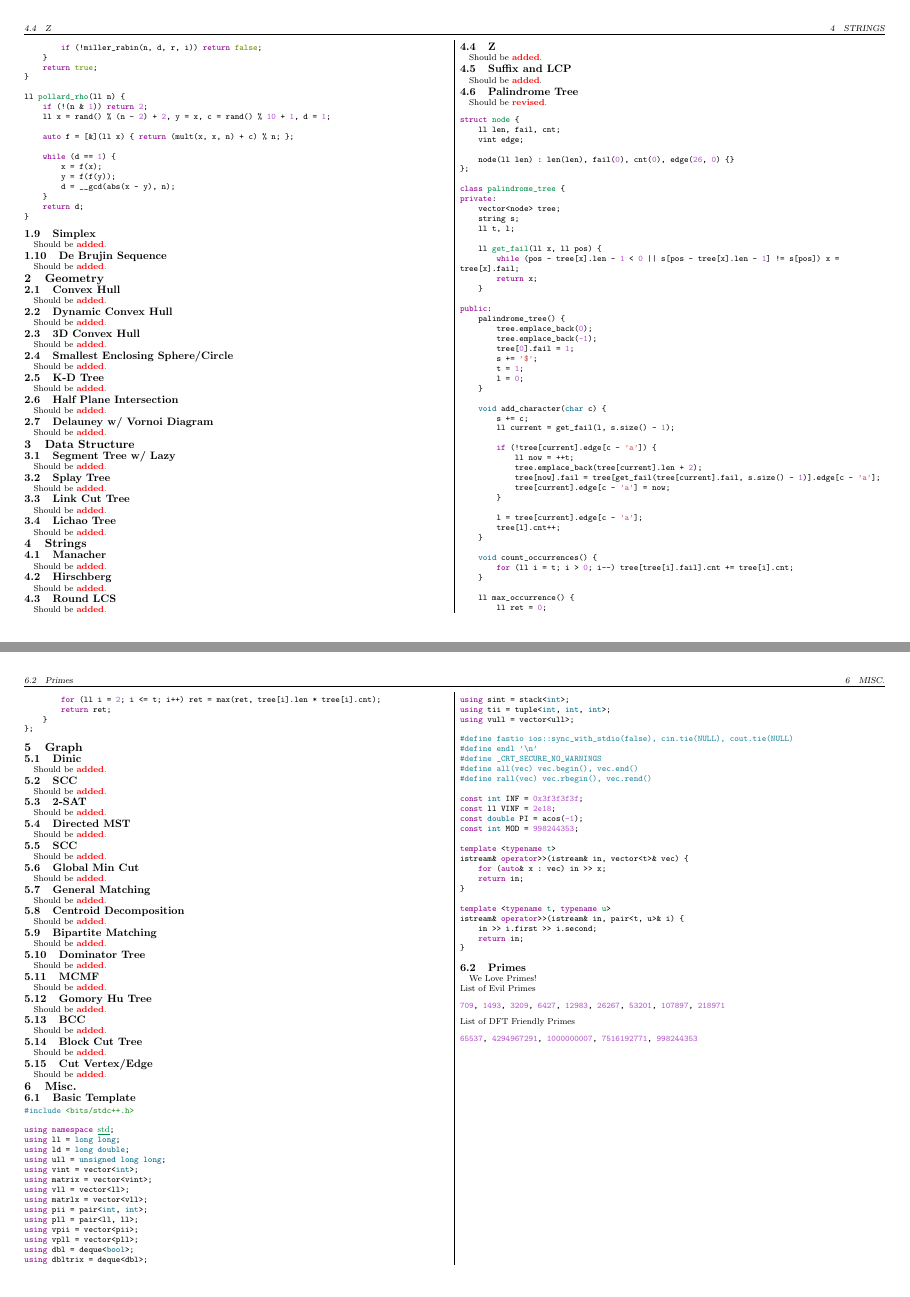
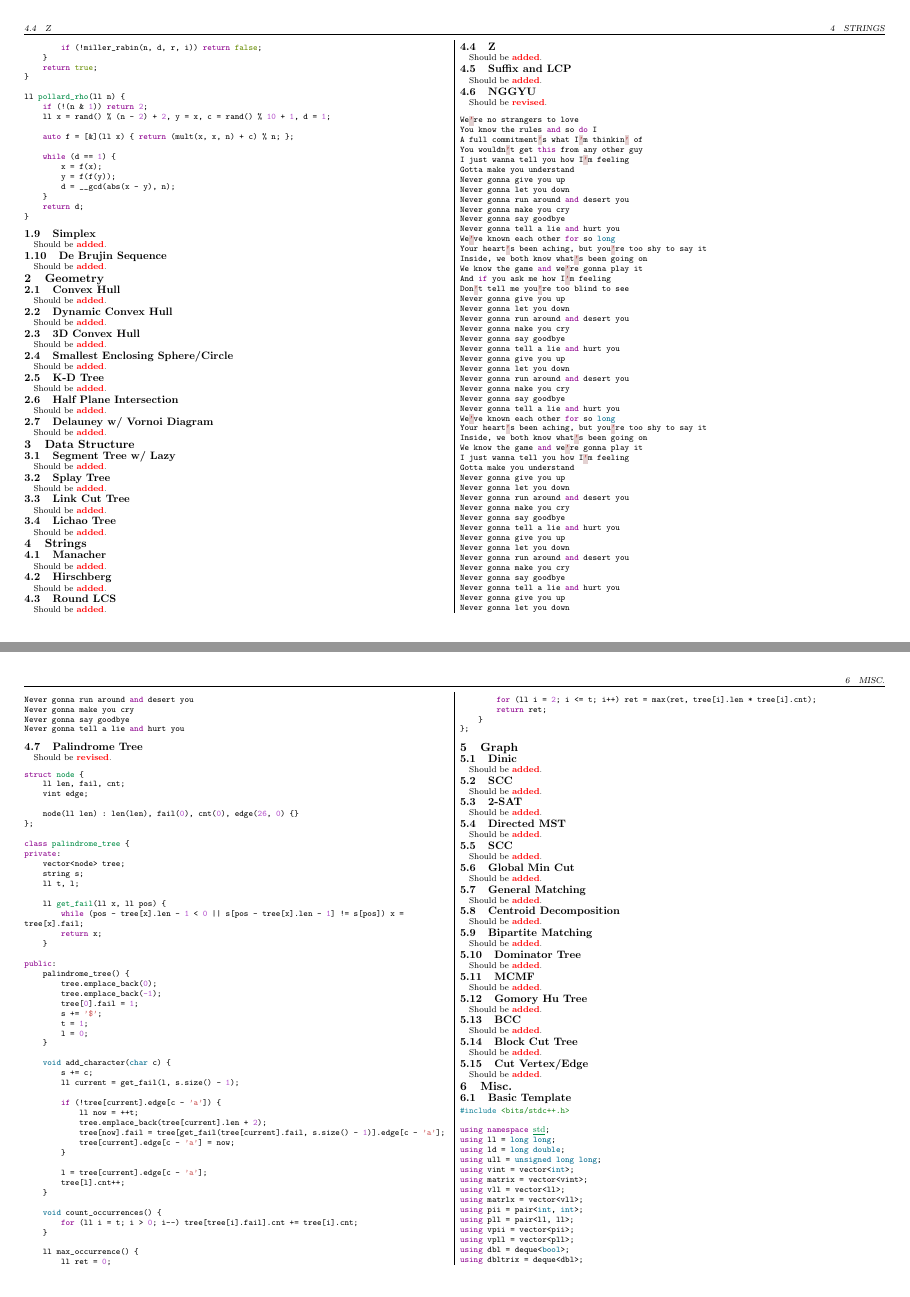
Before and after one commit to youngyangze/cpnote, a LaTeX document (main.tex): pages 4 and 5 of 5 before the commit and pages 4 and 5 of 6 after it, joined at a grey line. Compiled offline with pdfLaTeX.

Commit message:
Update main.tex

```diff
--- a/main.tex
+++ b/main.tex
@@ -333,6 +333,64 @@ ll pollard_rho(ll n) {
 \added
 \subsection{Suffix and LCP}
 \added
+\subsection{NGGYU}
+\revised
+\begin{minted}{cpp}
+We're no strangers to love
+You know the rules and so do I
+A full commitment's what I'm thinkin' of
+You wouldn't get this from any other guy
+I just wanna tell you how I'm feeling
+Gotta make you understand
+Never gonna give you up
+Never gonna let you down
+Never gonna run around and desert you
+Never gonna make you cry
+Never gonna say goodbye
+Never gonna tell a lie and hurt you
+We've known each other for so long
+Your heart's been aching, but you're too shy to say it
+Inside, we both know what's been going on
+We know the game and we're gonna play it
+And if you ask me how I'm feeling
+Don't tell me you're too blind to see
+Never gonna give you up
+Never gonna let you down
+Never gonna run around and desert you
+Never gonna make you cry
+Never gonna say goodbye
+Never gonna tell a lie and hurt you
+Never gonna give you up
+Never gonna let you down
+Never gonna run around and desert you
+Never gonna make you cry
+Never gonna say goodbye
+Never gonna tell a lie and hurt you
+We've known each other for so long
+Your heart's been aching, but you're too shy to say it
+Inside, we both know what's been going on
+We know the game and we're gonna play it
+I just wanna tell you how I'm feeling
+Gotta make you understand
+Never gonna give you up
+Never gonna let you down
+Never gonna run around and desert you
+Never gonna make you cry
+Never gonna say goodbye
+Never gonna tell a lie and hurt you
+Never gonna give you up
+Never gonna let you down
+Never gonna run around and desert you
+Never gonna make you cry
+Never gonna say goodbye
+Never gonna tell a lie and hurt you
+Never gonna give you up
+Never gonna let you down
+Never gonna run around and desert you
+Never gonna make you cry
+Never gonna say goodbye
+Never gonna tell a lie and hurt you
+\end{minted}
 \subsection{Palindrome Tree}
 \revised
 \begin{minted}{cpp}
```
